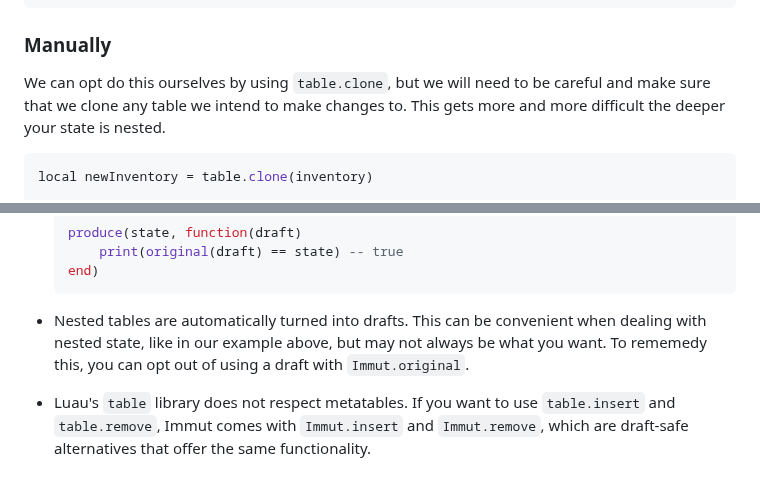
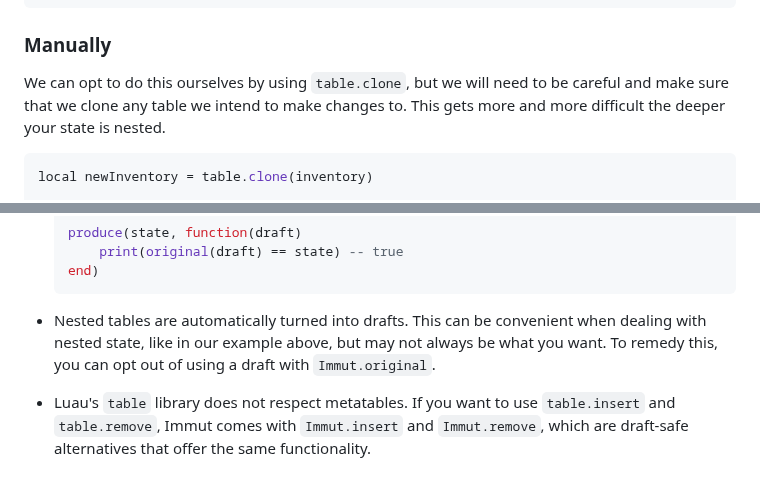
Before and after one commit to SolarHorizon/immut, a Markdown page: docs/intro.md, 2 parts joined by grey strips. Rendered like a GitHub page.

Commit message:
Update intro.md
Fixed some typos

```diff
--- a/docs/intro.md
+++ b/docs/intro.md
@@ -30,7 +30,7 @@ local inventory = {
 
 ### Manually
 
-We can opt do this ourselves by using `table.clone`, but we will need to be
+We can opt to do this ourselves by using `table.clone`, but we will need to be
 careful and make sure that we clone any table we intend to make changes to.
 This gets more and more difficult the deeper your state is nested.
 
@@ -125,7 +125,7 @@ it doesn't need to.
 
 - Nested tables are automatically turned into drafts. This can be convenient
   when dealing with nested state, like in our example above, but may not always
-  be what you want. To rememedy this, you can opt out of using a draft with
+  be what you want. To remedy this, you can opt out of using a draft with
   `Immut.original`.
 
 - Luau's `table` library does not respect metatables. If you want to use
```
